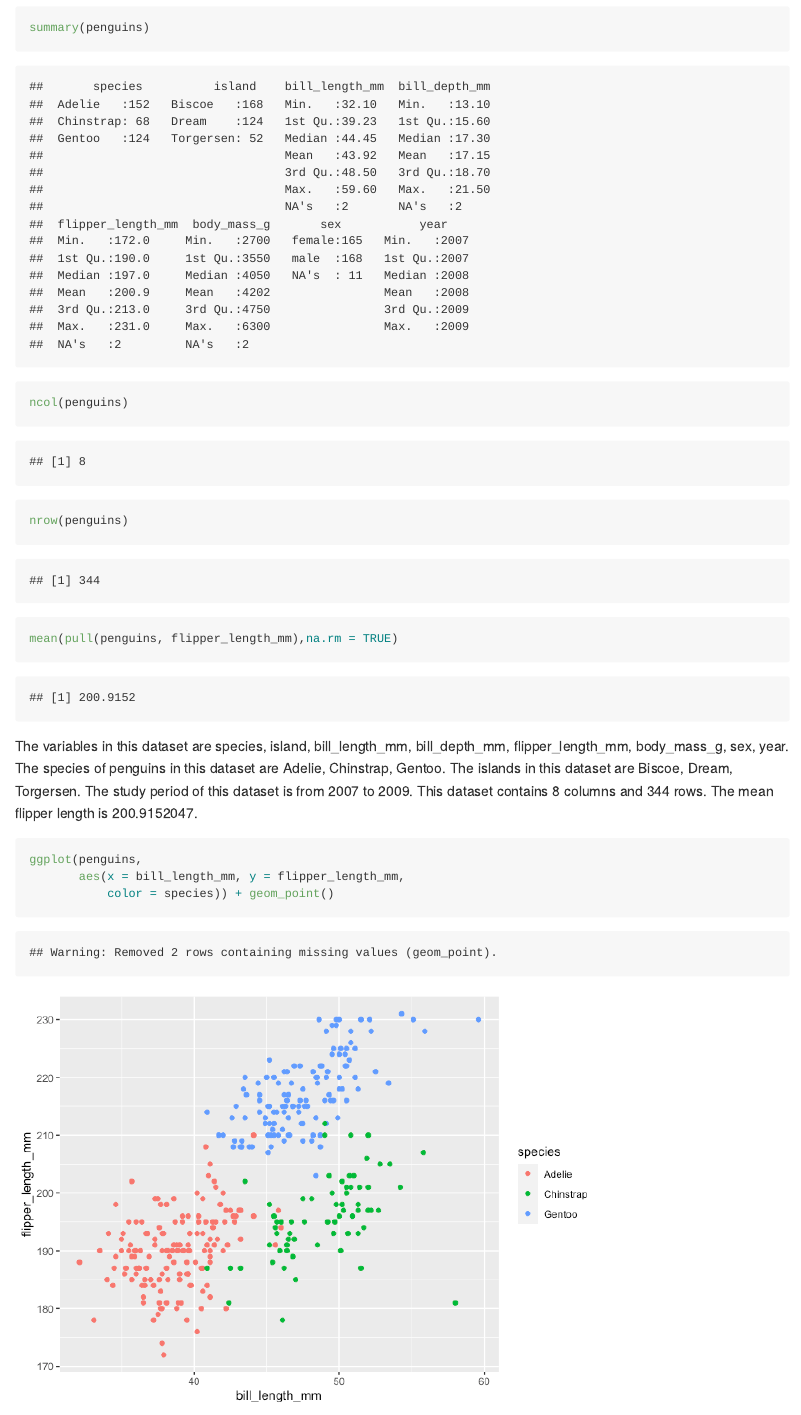
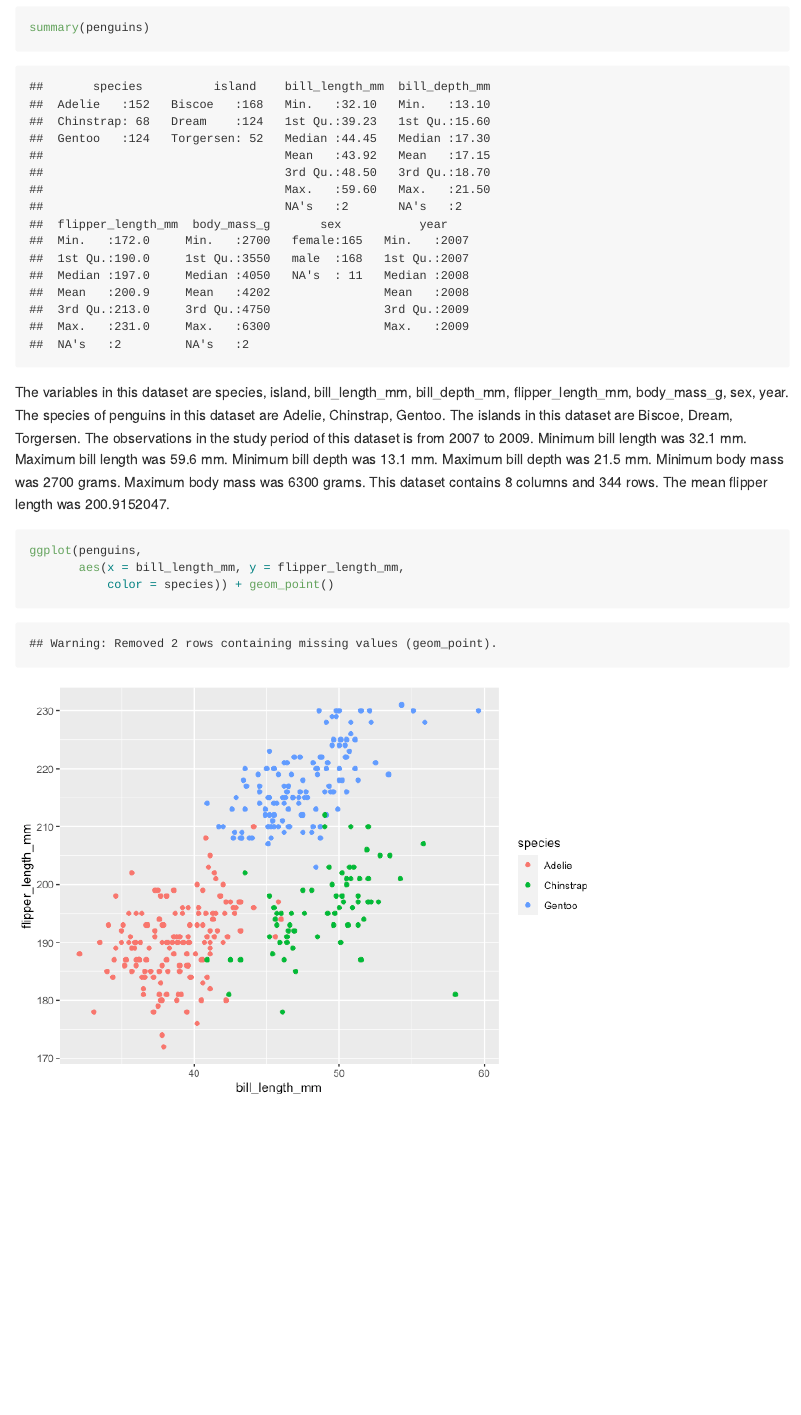
Before and after one commit to adm-ra/p8105_hw1_ar4041, an R Markdown document (p8105_hw1.Rmd): the page in a window 1100 px wide, from 2810 px down. The pictures show the output file p8105_hw1.md that the author committed with the source, drawn offline in the style of GitHub.

Commit message:
added details on more variables, min and max. knit document

````diff
--- a/p8105_hw1.Rmd
+++ b/p8105_hw1.Rmd
@@ -59,23 +59,25 @@ data("penguins", package = "palmerpenguins")
 
 ```{r penguin_describe}
 summary(penguins)
-ncol(penguins)
-nrow(penguins)
-mean(pull(penguins, flipper_length_mm),na.rm = TRUE)
 ```
 
 The variables in this dataset are `r names(penguins)`.
 The species of penguins in this dataset are `r levels(pull(penguins, species))`.
 The islands in this dataset are `r levels(pull(penguins, island))`.
-The study period of this dataset is from `r min((pull(penguins, year))), na.rm = FALSE)` to `r max((pull(penguins, year)), na.rm = FALSE)`.
-In this dataset, there were `r add_count(pull(penguins, sex))`
+The observations in the study period of this dataset is from `r min((pull(penguins, year)), na.rm = FALSE)` to `r max((pull(penguins, year)), na.rm = FALSE)`.
+Minimum bill length was `r min((pull(penguins, bill_length_mm)), na.rm = TRUE)` mm.
+Maximum bill length was `r max((pull(penguins, bill_length_mm)), na.rm = TRUE)` mm.
+Minimum bill depth was `r min((pull(penguins, bill_depth_mm)), na.rm = TRUE)` mm.
+Maximum bill depth was `r max((pull(penguins, bill_depth_mm)), na.rm = TRUE)` mm.
+Minimum body mass was `r min((pull(penguins, body_mass_g)), na.rm = TRUE)` grams.
+Maximum body mass was `r max((pull(penguins, body_mass_g)), na.rm = TRUE)` grams.
 This dataset contains `r ncol(penguins)` columns and `r nrow(penguins)` rows.
-The mean flipper length is `r mean(pull(penguins, flipper_length_mm), na.rm = TRUE)`.
-
+The mean flipper length was `r mean(pull(penguins, flipper_length_mm), na.rm = TRUE)`.
 
 ```{r penguin_scatter}
 ggplot(penguins,
        aes(x = bill_length_mm, y = flipper_length_mm,
            color = species)) + geom_point()
+
 ggsave("hw1_scatterplot.pdf", height = 5, width = 5)
 ```
````
Also changed, not shown: hw1_scatterplot.pdf, p8105_hw1.md.
